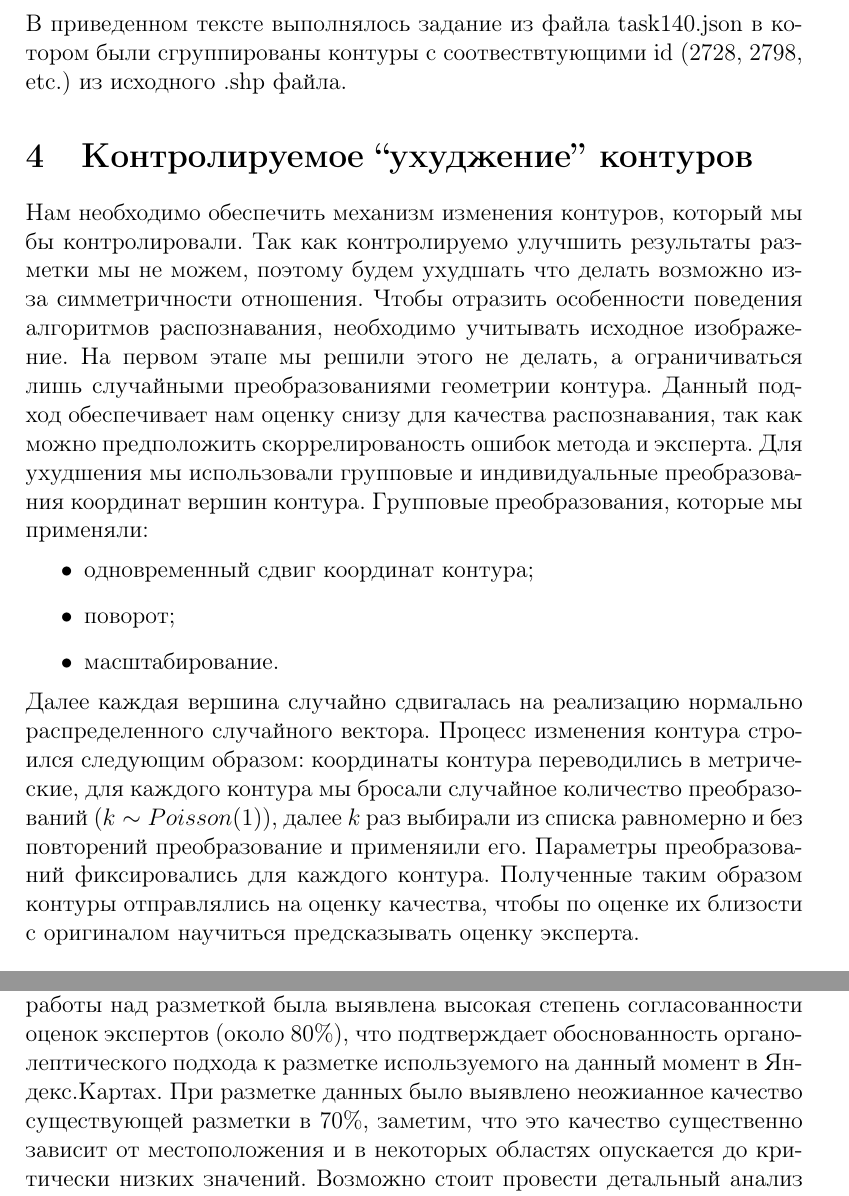
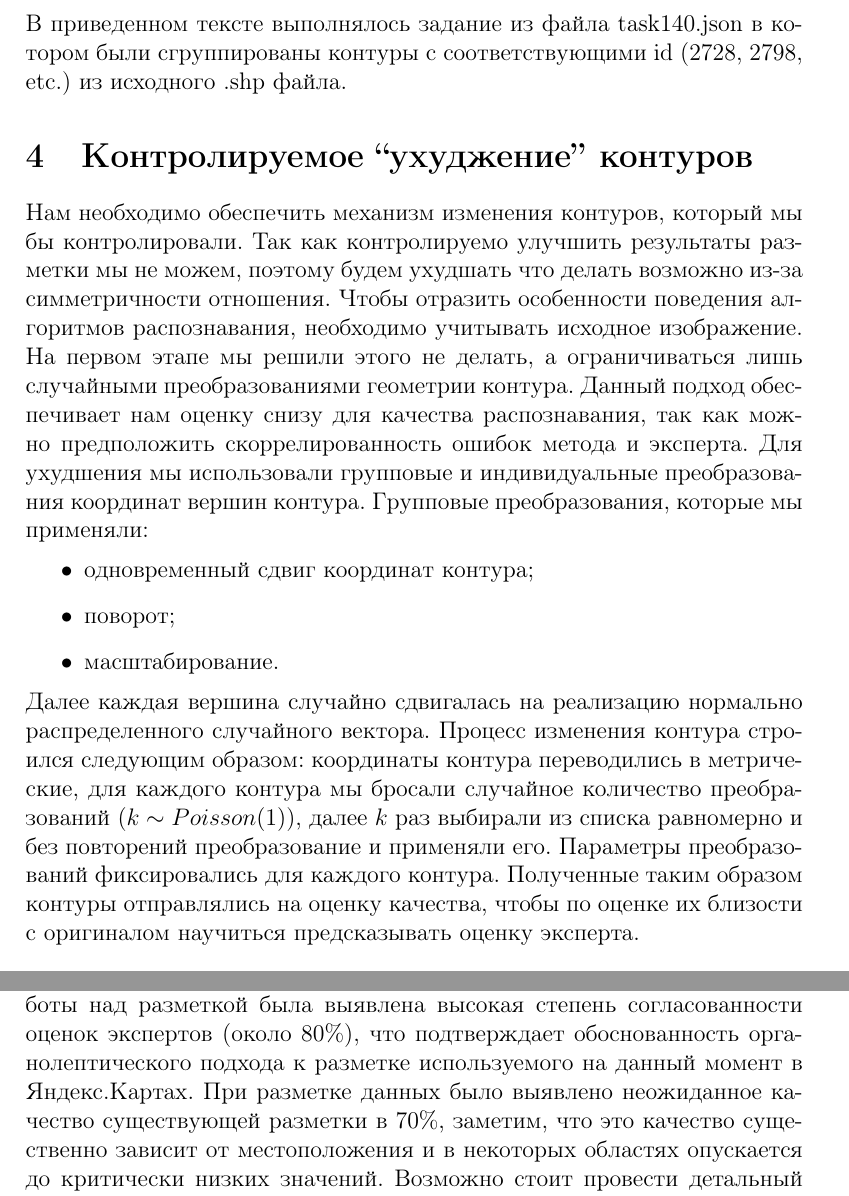
Before and after one commit to KruchDmitriy/ymap-auto-markup, a LaTeX document (report/ymaprica.tex): two parts of pages 5 and 8 of 9, joined at a grey line, cut so that both start at the same text. Compiled offline with pdfLaTeX.

Commit message:
Who knows

```diff
--- a/report/ymaprica.tex
+++ b/report/ymaprica.tex
@@ -107,17 +107,17 @@ nohup python3 server.py & tail -f ./nohup.out
     {"id": "1266", "isBad": true},...
 \end{verbatim}
 }
-В приведенном тексте выполнялось задание из файла task140.json в котором были сгруппированы контуры с соотвествтующими id (2728, 2798, etc.) из исходного .shp файла.
+В приведенном тексте выполнялось задание из файла task140.json в котором были сгруппированы контуры с соответствующими id (2728, 2798, etc.) из исходного .shp файла.
 
 \section{Контролируемое ``ухуджение'' контуров}
 \label{morphing}
-Нам необходимо обеспечить механизм изменения контуров, который мы бы контролировали. Так как контролируемо улучшить результаты разметки мы не можем, поэтому будем ухудшать что делать возможно из-за симметричности отношения. Чтобы отразить особенности поведения алгоритмов распознавания, необходимо учитывать исходное изображение. На первом этапе мы решили этого не делать, а ограничиваться лишь случайными преобразованиями геометрии контура. Данный подход обеспечивает нам оценку снизу для качества распознавания, так как можно предположить скоррелированость ошибок метода и эксперта. Для ухудшения мы использовали групповые и индивидуальные преобразования координат вершин контура. Групповые преобразования, которые мы применяли:
+Нам необходимо обеспечить механизм изменения контуров, который мы бы контролировали. Так как контролируемо улучшить результаты разметки мы не можем, поэтому будем ухудшать что делать возможно из-за симметричности отношения. Чтобы отразить особенности поведения алгоритмов распознавания, необходимо учитывать исходное изображение. На первом этапе мы решили этого не делать, а ограничиваться лишь случайными преобразованиями геометрии контура. Данный подход обеспечивает нам оценку снизу для качества распознавания, так как можно предположить скоррелированность ошибок метода и эксперта. Для ухудшения мы использовали групповые и индивидуальные преобразования координат вершин контура. Групповые преобразования, которые мы применяли:
 \begin{itemize}
 	\item одновременный сдвиг координат контура;
 	\item поворот;
 	\item масштабирование.
 \end{itemize}
-Далее каждая вершина случайно сдвигалась на реализацию нормально распределенного случайного вектора. Процесс изменения контура строился следующим образом: координаты контура переводились в метрические, для каждого контура мы бросали случайное количество преобразований ($k \sim Poisson(1)$), далее $k$ раз выбирали из списка равномерно и без повторений преобразование и применяили его. Параметры преобразований фиксировались для каждого контура. Полученные таким образом контуры отправлялись на оценку качества, чтобы по оценке их близости с оригиналом научиться предсказывать оценку эксперта.
+Далее каждая вершина случайно сдвигалась на реализацию нормально распределенного случайного вектора. Процесс изменения контура строился следующим образом: координаты контура переводились в метрические, для каждого контура мы бросали случайное количество преобразований ($k \sim Poisson(1)$), далее $k$ раз выбирали из списка равномерно и без повторений преобразование и применяли его. Параметры преобразований фиксировались для каждого контура. Полученные таким образом контуры отправлялись на оценку качества, чтобы по оценке их близости с оригиналом научиться предсказывать оценку эксперта.
 
 \section{Моделирование близости контуров}
 \label{similarity}
@@ -184,7 +184,7 @@ ROC AUC классификатора: 0.886.
 
 \section{Выводы}
 \label{conclusions}
-В результате работы была построена метрика близости контуров зданий. Данная метрика хорошо согласуется с результатами оценки картографов и может быть использована для первичной оценки качества разметки как автоматических алгоритмов, так и результатов работы полуавтоматических партнерских систем. Было подтверждено, что стандартная метрика IoU существенно хуже подходит для этих целей. В процессе работы над разметкой была выявлена высокая степень согласованности оценок экспертов (около 80\%), что подтверждает обоснованность органолептического подхода к разметке используемого на данный момент в Яндекс.Картах. При разметке данных было выявлено неожианное качество существующей разметки в 70\%, заметим, что это качество существенно зависит от местоположения и в некоторых областях опускается до критически низких значений. Возможно стоит провести детальный анализ этого эффекта.
+В результате работы была построена метрика близости контуров зданий. Данная метрика хорошо согласуется с результатами оценки картографов и может быть использована для первичной оценки качества разметки как автоматических алгоритмов, так и результатов работы полуавтоматических партнерских систем. Было подтверждено, что стандартная метрика IoU существенно хуже подходит для этих целей. В процессе работы над разметкой была выявлена высокая степень согласованности оценок экспертов (около 80\%), что подтверждает обоснованность органолептического подхода к разметке используемого на данный момент в Яндекс.Картах. При разметке данных было выявлено неожиданное качество существующей разметки в 70\%, заметим, что это качество существенно зависит от местоположения и в некоторых областях опускается до критически низких значений. Возможно стоит провести детальный анализ этого эффекта.
 
 За рамки этой работы попал вопрос учета фрагментации контура: мы рассматривали попарную близость замкнутых контуров, которая не подходит в ситуации когда возможно разбиение контура на две или более части в связи, например, с разновысотностью фрагментов. Для решения этой задачи может быть использован подход, описанный выше, при условии формализации класса валидных разбиений. Подобную формализацию можно провести на основе сложившейся практики, однако эта задача может быть выполнена только квалифицированным в области картографии коллективом.
 
```
Also changed, not shown: report/ymaprica.pdf, report/ymaprica.tex (6 more changed lines).
